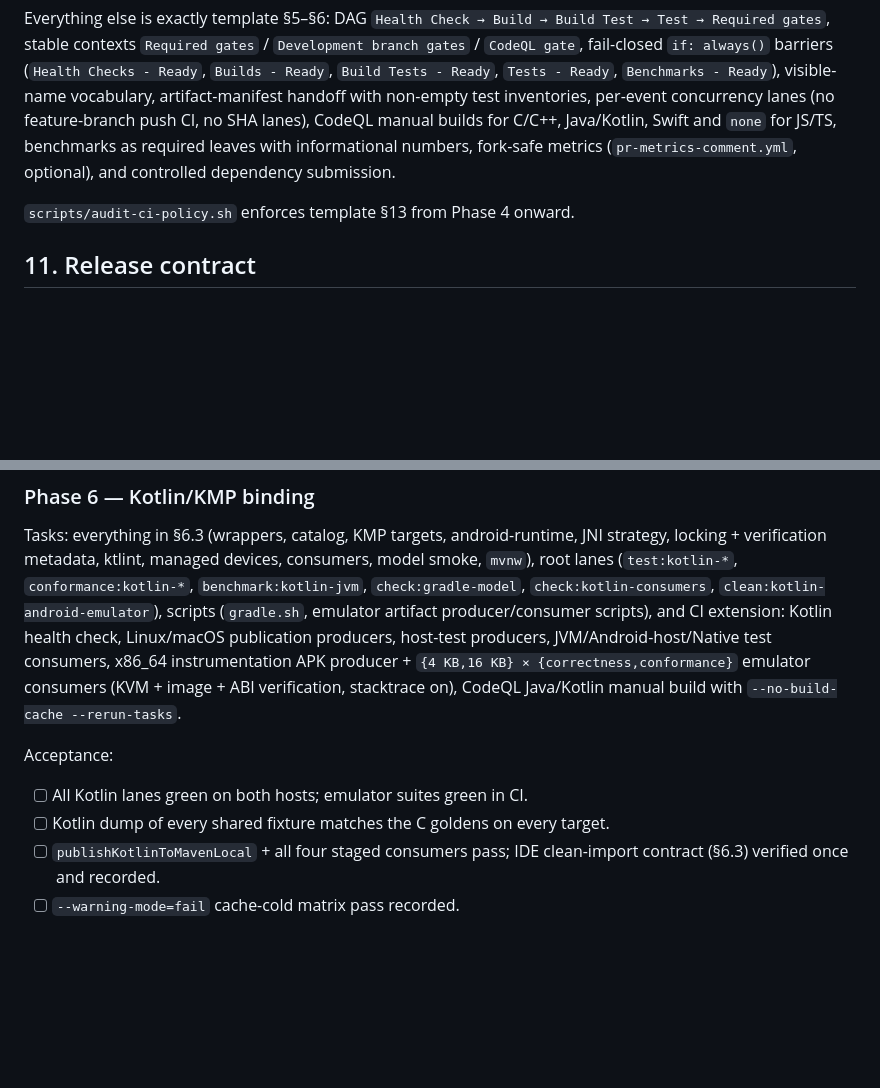
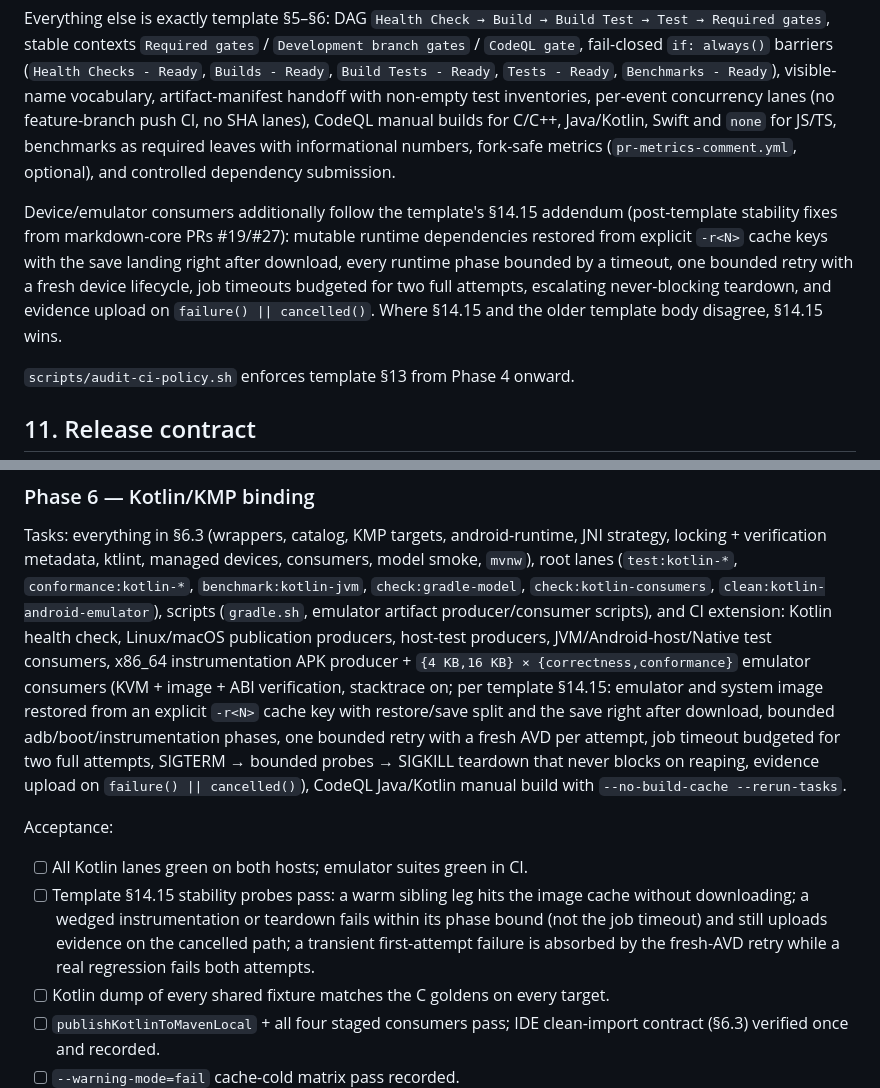
Before and after one commit to nouprax/tex-core, a Markdown page: docs/specs/2026-07-20-repo-setup.md, 2 parts joined by grey strips. Drawn GitHub-style; blank space fills up the shorter version.

```diff
--- a/docs/specs/2026-07-20-repo-setup.md
+++ b/docs/specs/2026-07-20-repo-setup.md
@@ -379,6 +379,15 @@ manual builds for C/C++, Java/Kotlin, Swift and `none` for JS/TS, benchmarks
 as required leaves with informational numbers, fork-safe metrics
 (`pr-metrics-comment.yml`, optional), and controlled dependency submission.
 
+Device/emulator consumers additionally follow the template's §14.15 addendum
+(post-template stability fixes from markdown-core PRs #19/#27): mutable
+runtime dependencies restored from explicit `-r<N>` cache keys with the save
+landing right after download, every runtime phase bounded by a timeout, one
+bounded retry with a fresh device lifecycle, job timeouts budgeted for two
+full attempts, escalating never-blocking teardown, and evidence upload on
+`failure() || cancelled()`. Where §14.15 and the older template body
+disagree, §14.15 wins.
+
 `scripts/audit-ci-policy.sh` enforces template §13 from Phase 4 onward.
 
 ## 11. Release contract
@@ -589,12 +598,23 @@ consumers, model smoke, `mvnw`), root lanes (`test:kotlin-*`,
 Kotlin health check, Linux/macOS publication producers, host-test producers,
 JVM/Android-host/Native test consumers, x86_64 instrumentation APK producer +
 `{4 KB,16 KB} × {correctness,conformance}` emulator consumers (KVM + image +
-ABI verification, stacktrace on), CodeQL Java/Kotlin manual build with
-`--no-build-cache --rerun-tasks`.
+ABI verification, stacktrace on; per template §14.15: emulator and system
+image restored from an explicit `-r<N>` cache key with restore/save split and
+the save right after download, bounded adb/boot/instrumentation phases, one
+bounded retry with a fresh AVD per attempt, job timeout budgeted for two full
+attempts, SIGTERM → bounded probes → SIGKILL teardown that never blocks on
+reaping, evidence upload on `failure() || cancelled()`), CodeQL Java/Kotlin
+manual build with `--no-build-cache --rerun-tasks`.
 
 Acceptance:
 
 - [ ] All Kotlin lanes green on both hosts; emulator suites green in CI.
+- [ ] Template §14.15 stability probes pass: a warm sibling leg hits the
+      image cache without downloading; a wedged instrumentation or teardown
+      fails within its phase bound (not the job timeout) and still uploads
+      evidence on the cancelled path; a transient first-attempt failure is
+      absorbed by the fresh-AVD retry while a real regression fails both
+      attempts.
 - [ ] Kotlin dump of every shared fixture matches the C goldens on every
       target.
 - [ ] `publishKotlinToMavenLocal` + all four staged consumers pass;
```
Also changed, not shown: docs/repository-setup-template.md (+63 -3 lines).
